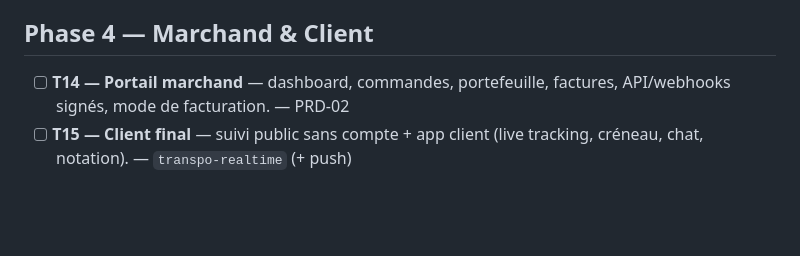
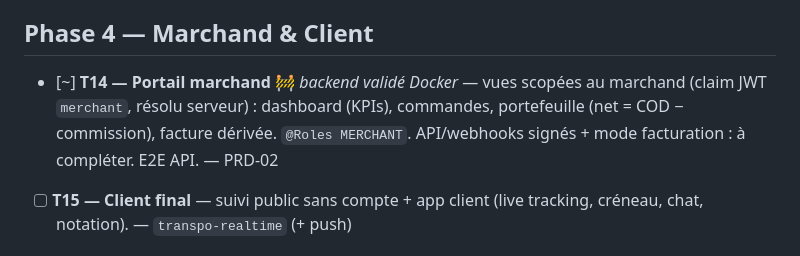
Before and after one commit to anissrelicum/transpo2, a Markdown page: ROADMAP.md, the part around the change. Rendered like a GitHub page; blank space fills up the shorter version.

Commit message:
docs(roadmap): T14 backend validé Docker
Co-Authored-By: Claude Opus 4.8 <noreply@anthropic.com>

```diff
--- a/ROADMAP.md
+++ b/ROADMAP.md
@@ -27,7 +27,7 @@ Légende : ✅ fait · 🚧 en cours · ⏳ à venir · *(skeleton)* = livré au
 - [~] **T13 — Facturation & tarification** 🚧 *backend validé Docker* — devis (cascade à 3 niveaux + TVA), factures marchand dérivées (commission/TVA). Litiges/modes prépayé-postpayé : à compléter. E2E API.
 
 ## Phase 4 — Marchand & Client
-- [ ] **T14 — Portail marchand** — dashboard, commandes, portefeuille, factures, API/webhooks signés, mode de facturation. — PRD-02
+- [~] **T14 — Portail marchand** 🚧 *backend validé Docker* — vues scopées au marchand (claim JWT `merchant`, résolu serveur) : dashboard (KPIs), commandes, portefeuille (net = COD − commission), facture dérivée. `@Roles MERCHANT`. API/webhooks signés + mode facturation : à compléter. E2E API. — PRD-02
 - [ ] **T15 — Client final** — suivi public sans compte + app client (live tracking, créneau, chat, notation). — `transpo-realtime` (+ push)
 
 ## Phase 5 — Pilotage & SaaS
```
